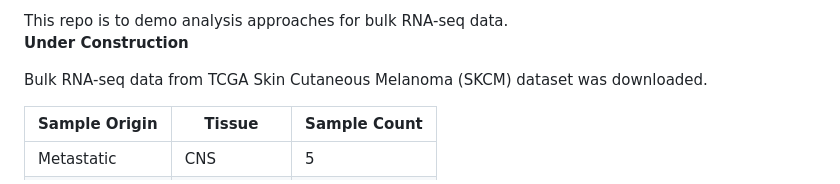
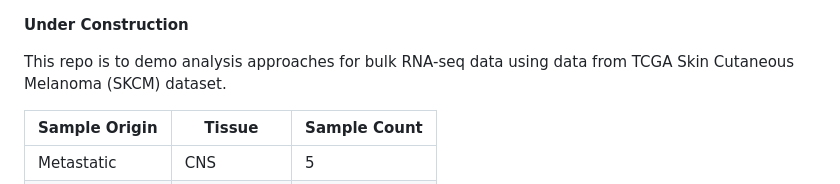
Before and after one commit to SciOmics/TCGA_Melanoma_RNASeq, a Markdown page: README.md, the part around the change. Rendered like a GitHub page.

Commit message:
moved text

```diff
--- a/README.md
+++ b/README.md
@@ -1,8 +1,7 @@
-This repo is to demo analysis approaches for bulk RNA-seq data.
-\
 **Under Construction**
 
-Bulk RNA-seq data from TCGA Skin Cutaneous Melanoma (SKCM) dataset was downloaded.
+This repo is to demo analysis approaches for bulk RNA-seq data using data from TCGA Skin Cutaneous Melanoma (SKCM) dataset.
+
 
 | Sample Origin | Tissue | Sample Count |
 | --- | --- | --- |
```
